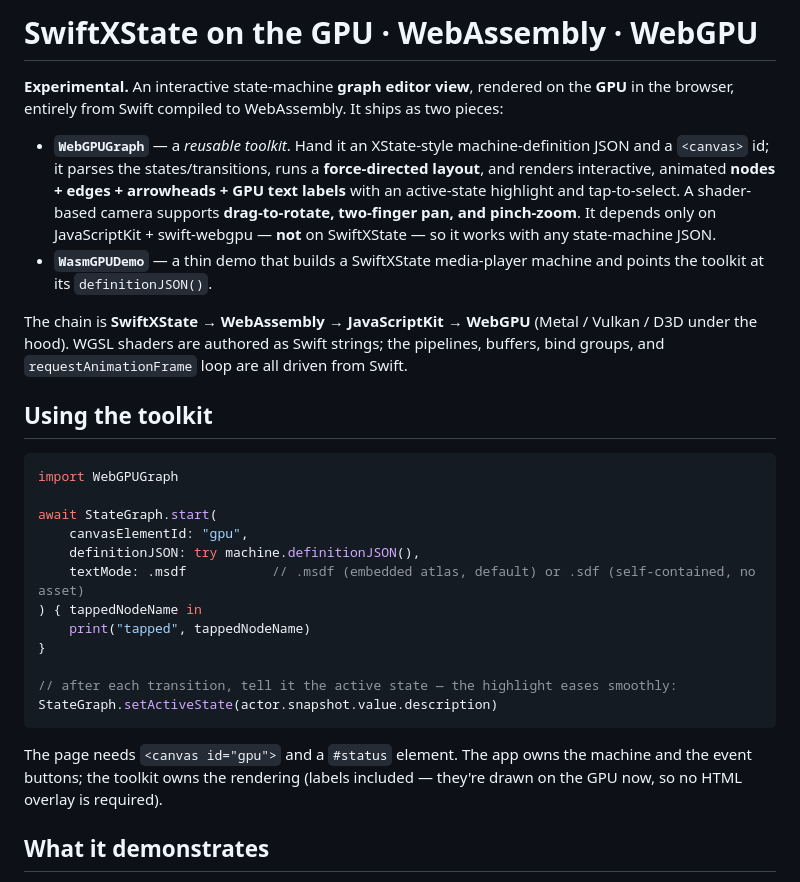
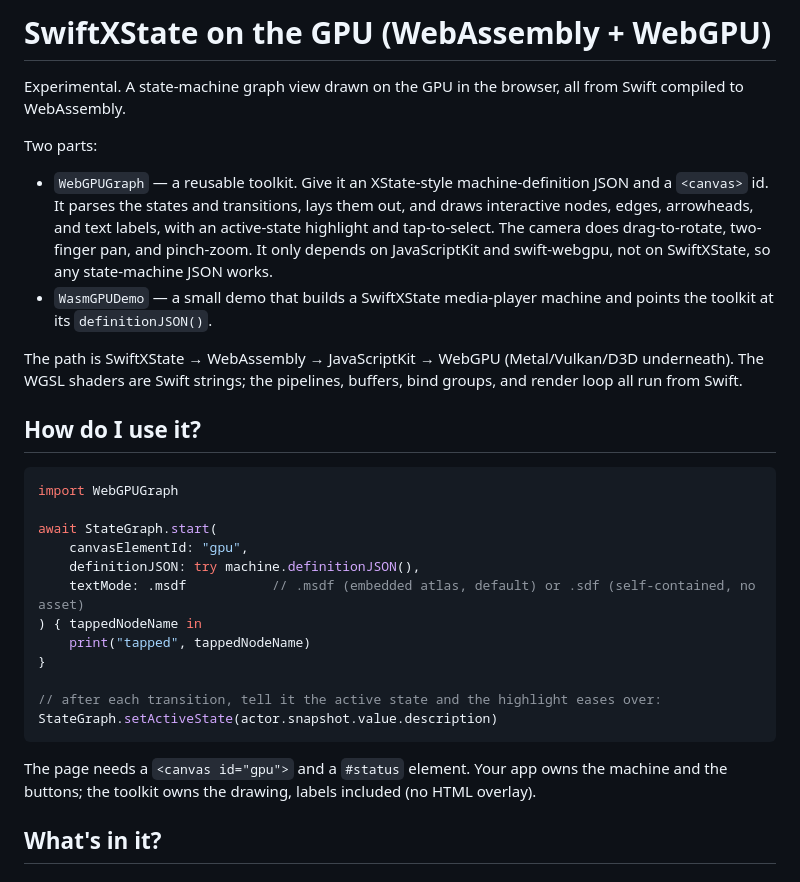
Before and after one commit to gistya/SwiftXState, a Markdown page: Examples/WasmGPUDemo/README.md, the part around one of its changes. Drawn GitHub-style.

````diff
--- a/Examples/WasmGPUDemo/README.md
+++ b/Examples/WasmGPUDemo/README.md
@@ -1,22 +1,23 @@
-# SwiftXState on the GPU · WebAssembly · WebGPU
+# SwiftXState on the GPU (WebAssembly + WebGPU)
 
-**Experimental.** An interactive state-machine **graph editor view**, rendered on the **GPU** in the
-browser, entirely from Swift compiled to WebAssembly. It ships as two pieces:
+Experimental. A state-machine graph view drawn on the GPU in the browser, all from Swift compiled to
+WebAssembly.
 
-- **`WebGPUGraph`** — a *reusable toolkit*. Hand it an XState-style machine-definition JSON and a
-  `<canvas>` id; it parses the states/transitions, runs a **force-directed layout**, and renders
-  interactive, animated **nodes + edges + arrowheads + GPU text labels** with an active-state
-  highlight and tap-to-select. A shader-based camera supports **drag-to-rotate, two-finger pan, and
-  pinch-zoom**. It depends only on JavaScriptKit + swift-webgpu — **not** on SwiftXState — so it
-  works with any state-machine JSON.
-- **`WasmGPUDemo`** — a thin demo that builds a SwiftXState media-player machine and points the
-  toolkit at its `definitionJSON()`.
+Two parts:
 
-The chain is **SwiftXState → WebAssembly → JavaScriptKit → WebGPU** (Metal / Vulkan / D3D under the
-hood). WGSL shaders are authored as Swift strings; the pipelines, buffers, bind groups, and
-`requestAnimationFrame` loop are all driven from Swift.
+- `WebGPUGraph` — a reusable toolkit. Give it an XState-style machine-definition JSON and a
+  `<canvas>` id. It parses the states and transitions, lays them out, and draws interactive nodes,
+  edges, arrowheads, and text labels, with an active-state highlight and tap-to-select. The camera
+  does drag-to-rotate, two-finger pan, and pinch-zoom. It only depends on JavaScriptKit and
+  swift-webgpu, not on SwiftXState, so any state-machine JSON works.
+- `WasmGPUDemo` — a small demo that builds a SwiftXState media-player machine and points the toolkit
+  at its `definitionJSON()`.
 
-## Using the toolkit
+The path is SwiftXState → WebAssembly → JavaScriptKit → WebGPU (Metal/Vulkan/D3D underneath). The
+WGSL shaders are Swift strings; the pipelines, buffers, bind groups, and render loop all run from
+Swift.
+
+## How do I use it?
 
 ```swift
 import WebGPUGraph
@@ -29,13 +30,12 @@ await StateGraph.start(
     print("tapped", tappedNodeName)
 }
 
-// after each transition, tell it the active state — the highlight eases smoothly:
+// after each transition, tell it the active state and the highlight eases over:
 StateGraph.setActiveState(actor.snapshot.value.description)
 ```
 
-The page needs `<canvas id="gpu">` and a `#status` element. The app owns the machine and the event
-buttons; the toolkit owns the rendering (labels included — they're drawn on the GPU now, so no HTML
-overlay is required).
+The page needs a `<canvas id="gpu">` and a `#status` element. Your app owns the machine and the
+buttons; the toolkit owns the drawing, labels included (no HTML overlay).
 
-## What it demonstrates
+## What's in it?
 
````
Also changed, not shown: other parts of Examples/WasmGPUDemo/README.md (+98 -102 lines), README.md (+8 -8 lines).
